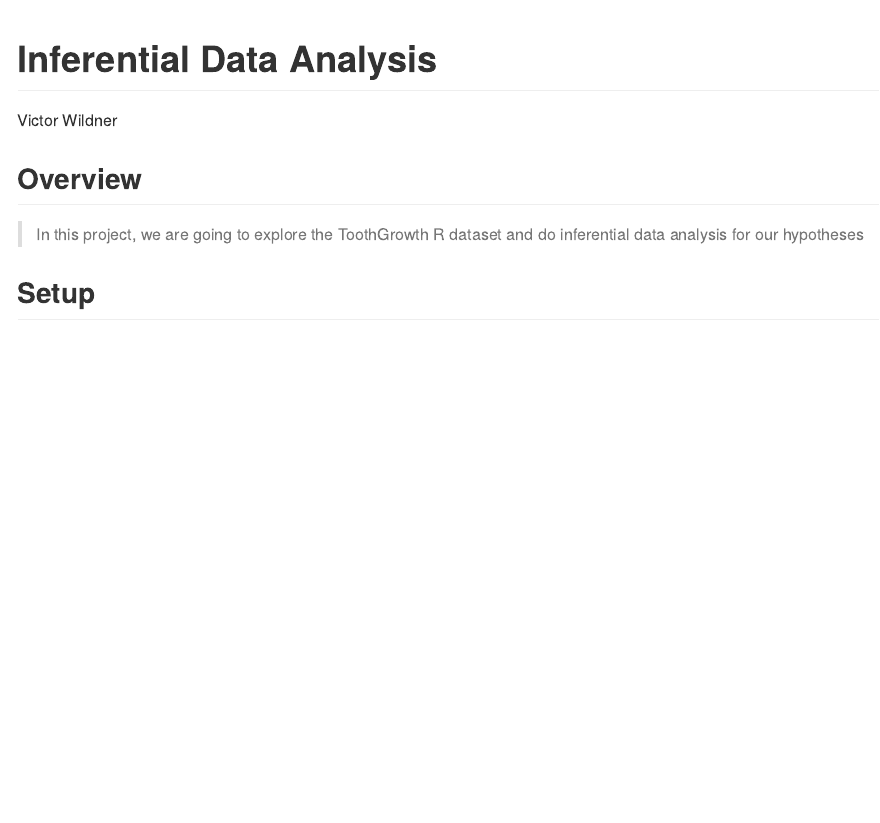
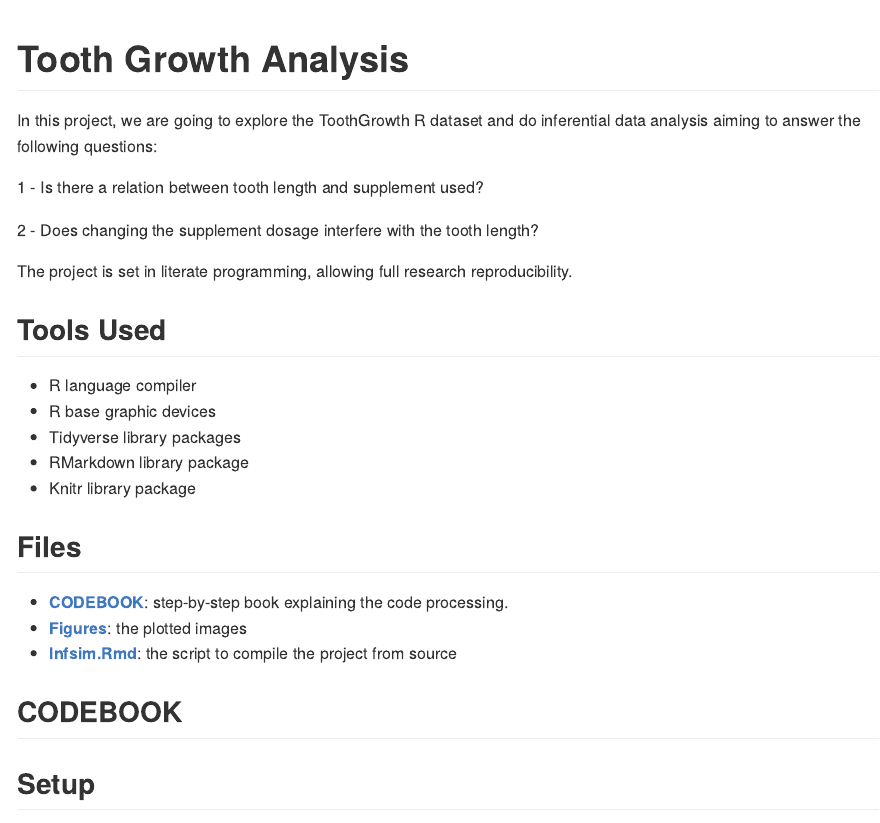
Before and after one commit to vcwild/tooth-growth, an R Markdown document (analysis.Rmd): the page in a window 1100 px wide, from its top. Rendered offline with R 4.5, knitr and Pandoc, with nearby package versions; both versions are drawn in the output format of the newer one; long lines of code are wrapped.

Commit message:
modify source script

```diff
--- a/analysis.Rmd
+++ b/analysis.Rmd
@@ -1,12 +1,38 @@
 ---
-title: "Inferential Data Analysis"
-author: "Victor Wildner"
-output: pdf_document
+title: "Tooth Growth Analysis"
+output: github_document
 ---
 
-## Overview
+In this project, we are going to explore the ToothGrowth R dataset and do inferential data analysis aiming to answer the following questions:
 
-> In this project, we are going to explore the ToothGrowth R dataset and do inferential data analysis for our hypotheses
+1 - Is there a relation between tooth length and supplement used?
+
+2 - Does changing the supplement dosage interfere with the tooth length?
+
+The project is set in literate programming, allowing full research reproducibility.
+
+## Tools Used
+
+  - R language compiler
+  - R base graphic devices
+  - Tidyverse library packages
+  - RMarkdown library package
+  - Knitr library
+    package
+
+## Files
+
+  - **[CODEBOOK](https://github.com/vcwild/tooth-growth/blob/master/analysis.pdf)**:
+    step-by-step book explaining the code
+    processing.
+  - **[Figures](https://github.com/vcwild/tooth-growth/tree/master/analysis_files/figure-gfm)**:
+    the plotted
+    images
+  - **[Infsim.Rmd](https://github.com/vcwild/tooth-growth/blob/master/analysis.Rmd)**:
+    the script to compile the project from source
+
+
+## CODEBOOK
 
 ## Setup
 
```
